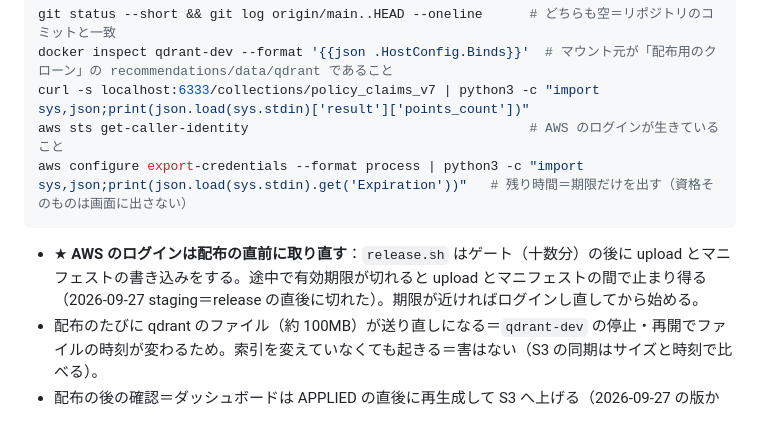
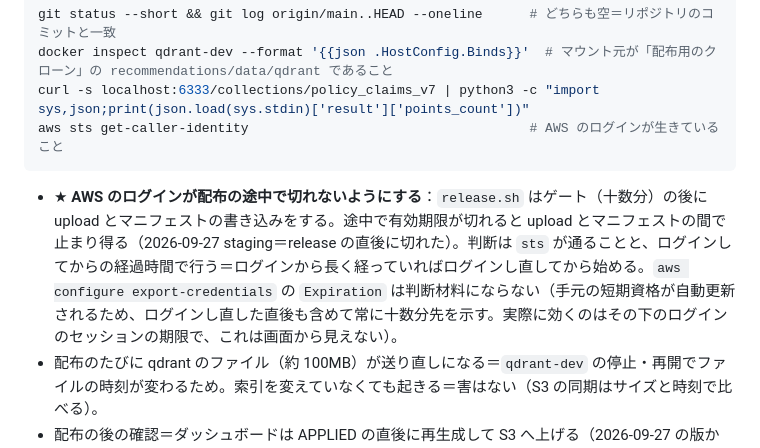
Before and after one commit to KenichiOkamuraJp/polyarchy, a Markdown page: deploy/RUNBOOK_OPS.md, the part around the change. GitHub-like rendering; blank space fills up the shorter version.

Commit message:
RUNBOOK §5：AWS のログインの判断は sts が通ることとログインからの経過時間で行う（export-credentials の Expiration は短期資格の自動更新で常に十数分先を示し、判断材料にならない＝確認の行から外す）
Co-Authored-By: Claude Opus 5.5 <noreply@anthropic.com>

````diff
--- a/deploy/RUNBOOK_OPS.md
+++ b/deploy/RUNBOOK_OPS.md
@@ -196,9 +196,8 @@ git status --short && git log origin/main..HEAD --oneline      # どちらも空
 docker inspect qdrant-dev --format '{{json .HostConfig.Binds}}'  # マウント元が「配布用のクローン」の recommendations/data/qdrant であること
 curl -s localhost:6333/collections/policy_claims_v7 | python3 -c "import sys,json;print(json.load(sys.stdin)['result']['points_count'])"
 aws sts get-caller-identity                                    # AWS のログインが生きていること
-aws configure export-credentials --format process | python3 -c "import sys,json;print(json.load(sys.stdin).get('Expiration'))"   # 残り時間＝期限だけを出す（資格そのものは画面に出さない）
 ```
-- ★ **AWS のログインは配布の直前に取り直す**：`release.sh` はゲート（十数分）の後に upload とマニフェストの書き込みをする。途中で有効期限が切れると upload とマニフェストの間で止まり得る（2026-09-27 staging＝release の直後に切れた）。期限が近ければログインし直してから始める。
+- ★ **AWS のログインが配布の途中で切れないようにする**：`release.sh` はゲート（十数分）の後に upload とマニフェストの書き込みをする。途中で有効期限が切れると upload とマニフェストの間で止まり得る（2026-09-27 staging＝release の直後に切れた）。判断は `sts` が通ることと、ログインしてからの経過時間で行う＝ログインから長く経っていればログインし直してから始める。`aws configure export-credentials` の `Expiration` は判断材料にならない（手元の短期資格が自動更新されるため、ログインし直した直後も含めて常に十数分先を示す。実際に効くのはその下のログインのセッションの期限で、これは画面から見えない）。
 - 配布のたびに qdrant のファイル（約 100MB）が送り直しになる＝`qdrant-dev` の停止・再開でファイルの時刻が変わるため。索引を変えていなくても起きる＝害はない（S3 の同期はサイズと時刻で比べる）。
 - 配布の後の確認＝ダッシュボードは APPLIED の直後に再生成して S3 へ上げる（2026-09-27 の版から。それより前の版の箱では次の毎時 05 分）。捕捉ログは箱から S3 へ毎時の同期（06 分ごろ・変化が無い時間は上げない＝最後の更新時刻が古く見えても止まってはいない）＝当日の問は 1 時間ほどで S3 の `query_log/` に見える。コネクタでの確認の前の Reconnect（Claude Code の `/mcp`）は、**ツールが増減したとき・ツールやサーバの説明が変わったときだけ**要る＝返り値だけの変更は Reconnect なしで新しい振る舞いが返る（ChatGPT のコネクタの作り直しも同じ条件）。
 - ★ **`qdrant-dev` のマウント元は配布用のクローンに置く**：`release.sh` は `qdrant-dev` を止めて `recommendations/data/qdrant` を S3 へ**ミラー（--delete）**する。
````
